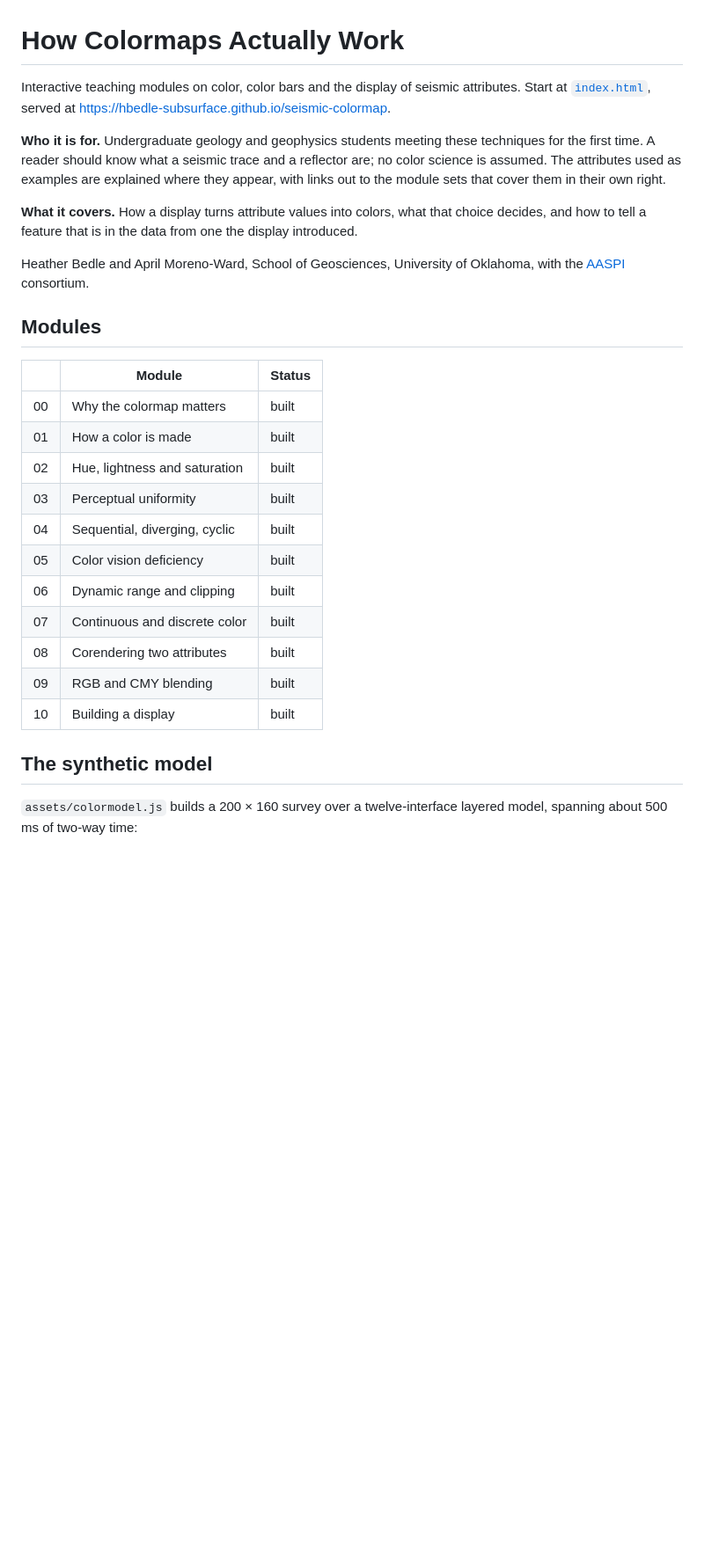
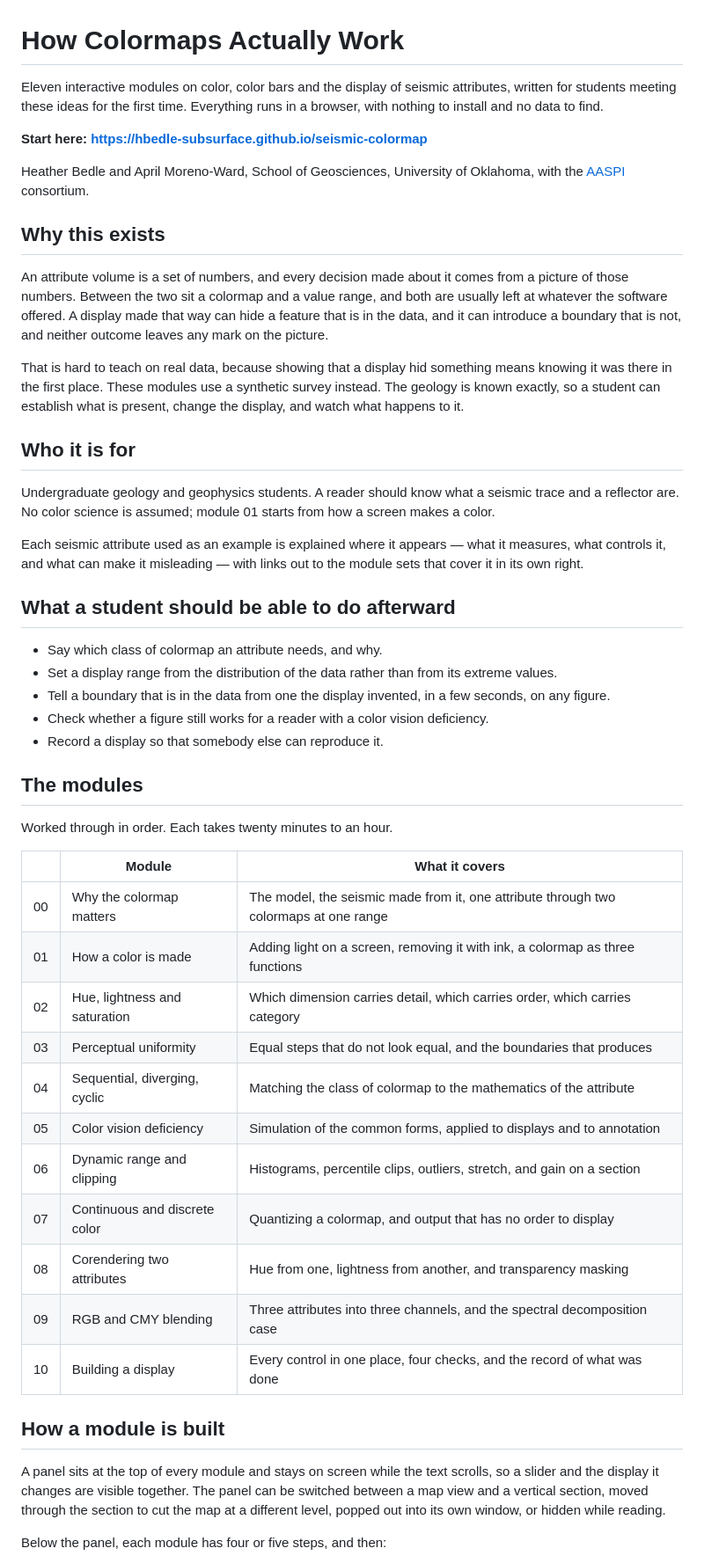
Before and after one commit to hbedle-subsurface/seismic-colormap, a Markdown page: README.md, the part around one of its changes. Shown at 88% size. GitHub-like rendering; blank space fills up the shorter version.

```diff
--- a/README.md
+++ b/README.md
@@ -1,41 +1,73 @@
 # How Colormaps Actually Work
 
-Interactive teaching modules on color, color bars and the display of seismic
-attributes. Start at [`index.html`](index.html), served at
-<https://hbedle-subsurface.github.io/seismic-colormap>.
+Eleven interactive modules on color, color bars and the display of seismic
+attributes, written for students meeting these ideas for the first time.
+Everything runs in a browser, with nothing to install and no data to find.
 
-**Who it is for.** Undergraduate geology and geophysics students meeting these
-techniques for the first time. A reader should know what a seismic trace and a
-reflector are; no color science is assumed. The attributes used as examples are
-explained where they appear, with links out to the module sets that cover them
-in their own right.
-
-**What it covers.** How a display turns attribute values into colors, what that
-choice decides, and how to tell a feature that is in the data from one the
-display introduced.
+**Start here: <https://hbedle-subsurface.github.io/seismic-colormap>**
 
 Heather Bedle and April Moreno-Ward, School of Geosciences, University of
 Oklahoma, with the [AASPI](https://www.ou.edu/mcee/labs/aaspi) consortium.
 
-## Modules
+## Why this exists
 
-| | Module | Status |
+An attribute volume is a set of numbers, and every decision made about it comes
+from a picture of those numbers. Between the two sit a colormap and a value
+range, and both are usually left at whatever the software offered. A display
+made that way can hide a feature that is in the data, and it can introduce a
+boundary that is not, and neither outcome leaves any mark on the picture.
+
+That is hard to teach on real data, because showing that a display hid
+something means knowing it was there in the first place. These modules use a
+synthetic survey instead. The geology is known exactly, so a student can
+establish what is present, change the display, and watch what happens to it.
+
+## Who it is for
+
+Undergraduate geology and geophysics students. A reader should know what a
+seismic trace and a reflector are. No color science is assumed; module 01 starts
+from how a screen makes a color.
+
+Each seismic attribute used as an example is explained where it appears — what
+it measures, what controls it, and what can make it misleading — with links out
+to the module sets that cover it in its own right.
+
+## What a student should be able to do afterward
+
+- Say which class of colormap an attribute needs, and why.
+- Set a display range from the distribution of the data rather than from its
+  extreme values.
+- Tell a boundary that is in the data from one the display invented, in a few
+  seconds, on any figure.
+- Check whether a figure still works for a reader with a color vision
+  deficiency.
+- Record a display so that somebody else can reproduce it.
+
+## The modules
+
+Worked through in order. Each takes twenty minutes to an hour.
+
+| | Module | What it covers |
 |---|---|---|
-| 00 | Why the colormap matters | built |
-| 01 | How a color is made | built |
-| 02 | Hue, lightness and saturation | built |
-| 03 | Perceptual uniformity | built |
-| 04 | Sequential, diverging, cyclic | built |
-| 05 | Color vision deficiency | built |
-| 06 | Dynamic range and clipping | built |
-| 07 | Continuous and discrete color | built |
-| 08 | Corendering two attributes | built |
-| 09 | RGB and CMY blending | built |
-| 10 | Building a display | built |
+| 00 | Why the colormap matters | The model, the seismic made from it, one attribute through two colormaps at one range |
+| 01 | How a color is made | Adding light on a screen, removing it with ink, a colormap as three functions |
+| 02 | Hue, lightness and saturation | Which dimension carries detail, which carries order, which carries category |
+| 03 | Perceptual uniformity | Equal steps that do not look equal, and the boundaries that produces |
+| 04 | Sequential, diverging, cyclic | Matching the class of colormap to the mathematics of the attribute |
+| 05 | Color vision deficiency | Simulation of the common forms, applied to displays and to annotation |
+| 06 | Dynamic range and clipping | Histograms, percentile clips, outliers, stretch, and gain on a section |
+| 07 | Continuous and discrete color | Quantizing a colormap, and output that has no order to display |
+| 08 | Corendering two attributes | Hue from one, lightness from another, and transparency masking |
+| 09 | RGB and CMY blending | Three attributes into three channels, and the spectral decomposition case |
+| 10 | Building a display | Every control in one place, four checks, and the record of what was done |
 
+## How a module is built
 
-## The synthetic model
+A panel sits at the top of every module and stays on screen while the text
+scrolls, so a slider and the display it changes are visible together. The panel
+can be switched between a map view and a vertical section, moved through the
+section to cut the map at a different level, popped out into its own window, or
+hidden while reading.
 
-`assets/colormodel.js` builds a 200 × 160 survey over a twelve-interface layered
-model, spanning about 500 ms of two-way time:
+Below the panel, each module has four or five steps, and then:
 
```
Also changed, not shown: other parts of README.md (+79 -96 lines), MODEL.md (added, +121 -0 lines).
